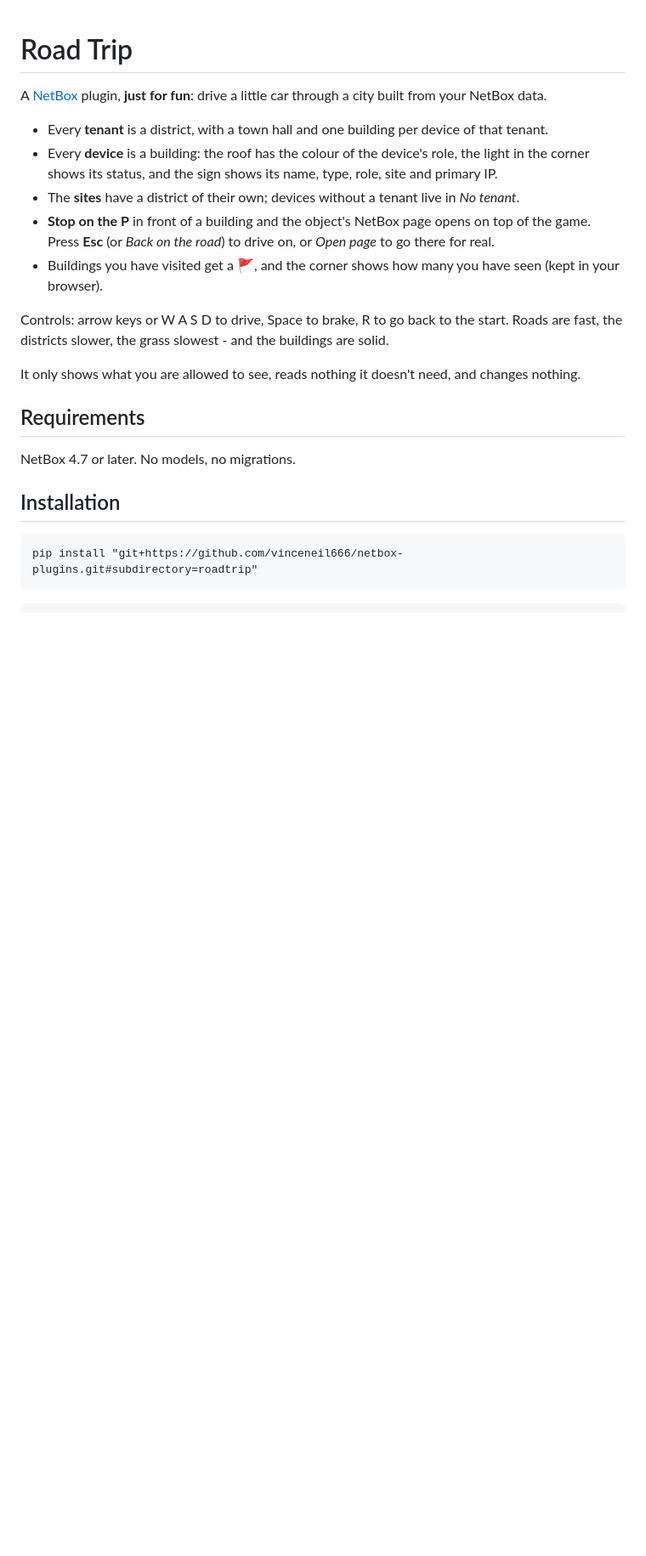
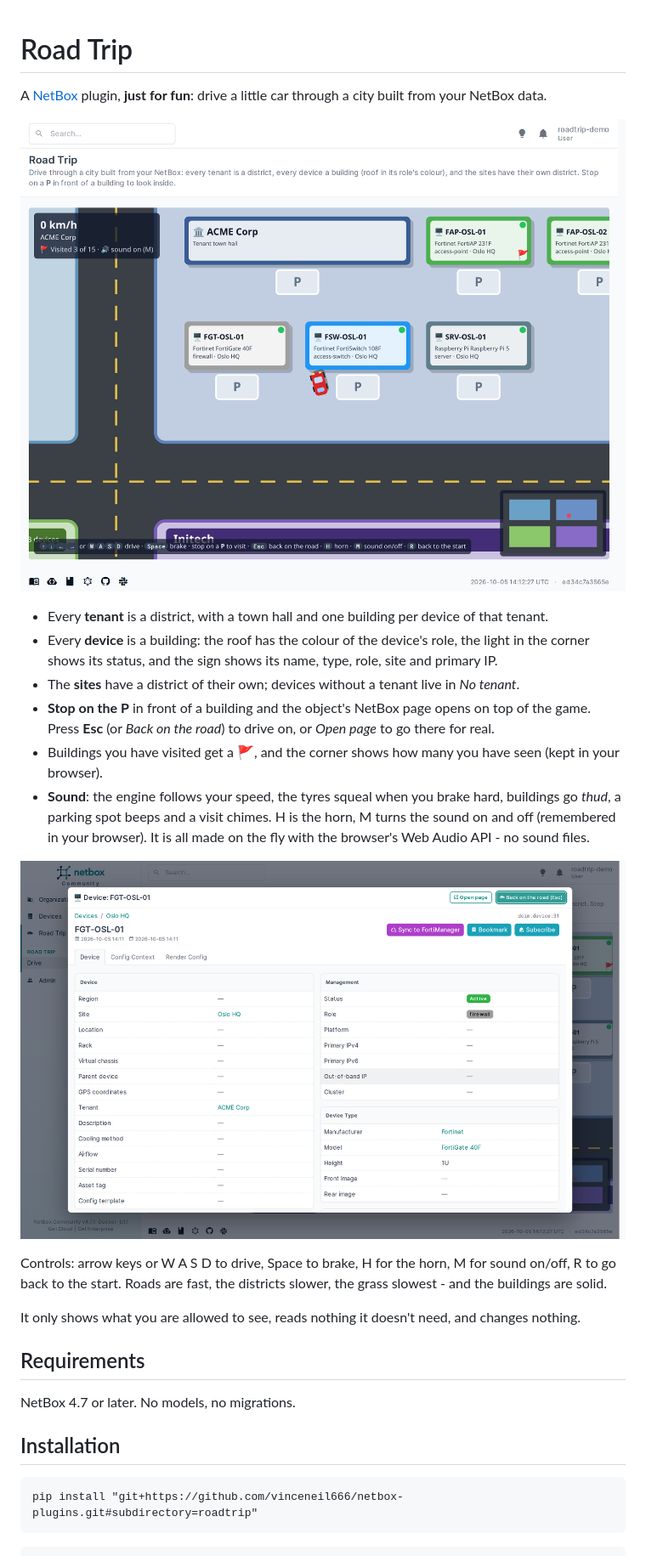
Before and after one commit to vinceneil666/netbox-plugins, a Markdown page: roadtrip/README.md, the part around one of its changes. Shown at 85% size. GitHub-like rendering; pictures changed too: roadtrip/docs/drive.png (added), roadtrip/docs/visit.png (added); blank space fills up the shorter version.

```diff
--- a/roadtrip/README.md
+++ b/roadtrip/README.md
@@ -2,6 +2,8 @@
 
 A [NetBox](https://github.com/netbox-community/netbox) plugin, **just for fun**: drive a little car through a city
 built from your NetBox data.
+
+![Driving through the ACME Corp district: the town hall, device buildings in their role colours, parking spots, the minimap](docs/drive.png)
 
 - Every **tenant** is a district, with a town hall and one building per device of that tenant.
 - Every **device** is a building: the roof has the colour of the device's role, the light in the corner shows its
@@ -10,8 +12,14 @@ built from your NetBox data.
 - **Stop on the P** in front of a building and the object's NetBox page opens on top of the game. Press **Esc** (or
   *Back on the road*) to drive on, or *Open page* to go there for real.
 - Buildings you have visited get a 🚩, and the corner shows how many you have seen (kept in your browser).
+- **Sound**: the engine follows your speed, the tyres squeal when you brake hard, buildings go *thud*, a parking
+  spot beeps and a visit chimes. H is the horn, M turns the sound on and off (remembered in your browser). It is
+  all made on the fly with the browser's Web Audio API - no sound files.
 
-Controls: arrow keys or W A S D to drive, Space to brake, R to go back to the start. Roads are fast, the districts
+![Parked at FGT-OSL-01: the device's NetBox page opens on top of the game](docs/visit.png)
+
+Controls: arrow keys or W A S D to drive, Space to brake, H for the horn, M for sound on/off, R to go back to the
+start. Roads are fast, the districts
 slower, the grass slowest - and the buildings are solid.
 
 It only shows what you are allowed to see, reads nothing it doesn't need, and changes nothing.
```
Also changed, not shown: other parts of roadtrip/README.md (+2 -2 lines), README.md (+8 -0 lines), 2 other files.
